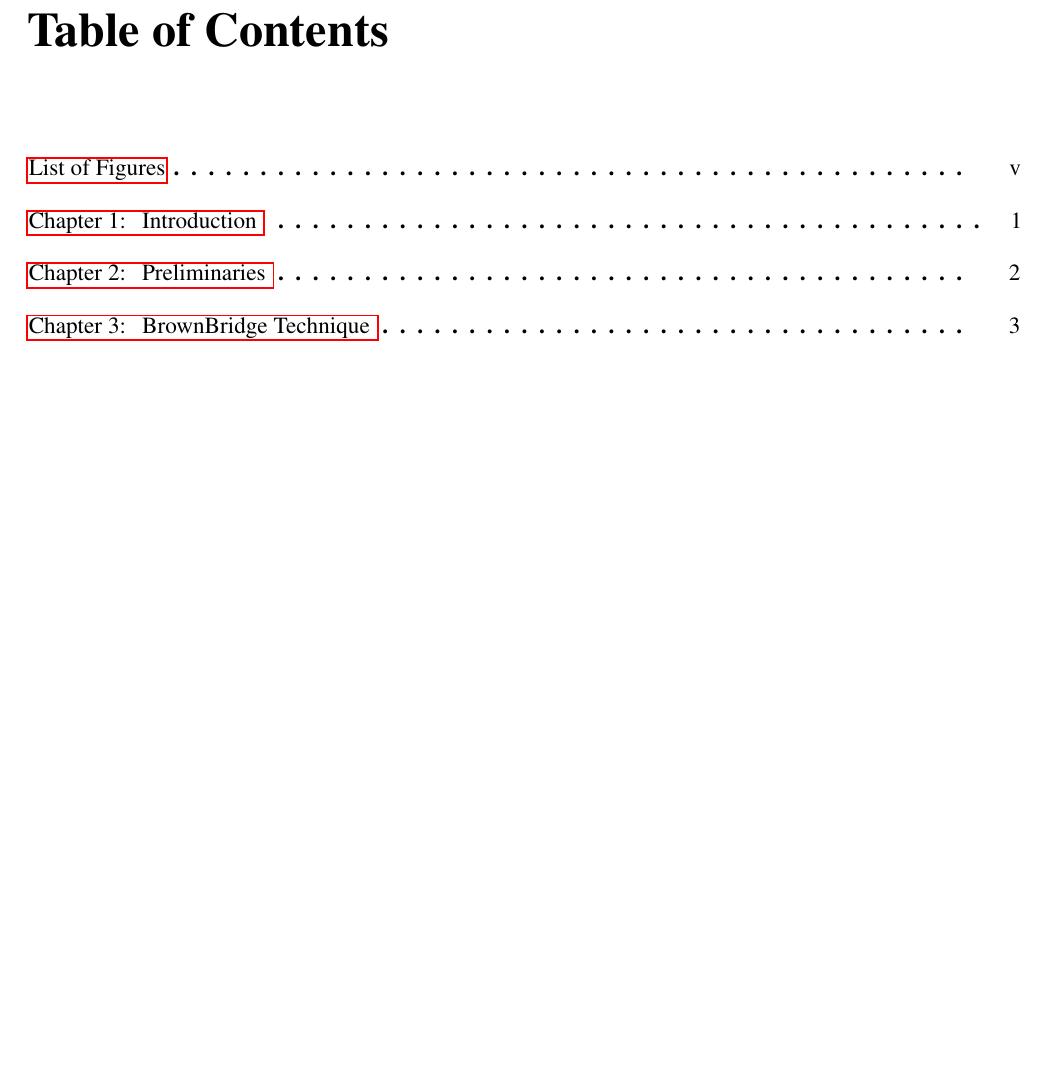
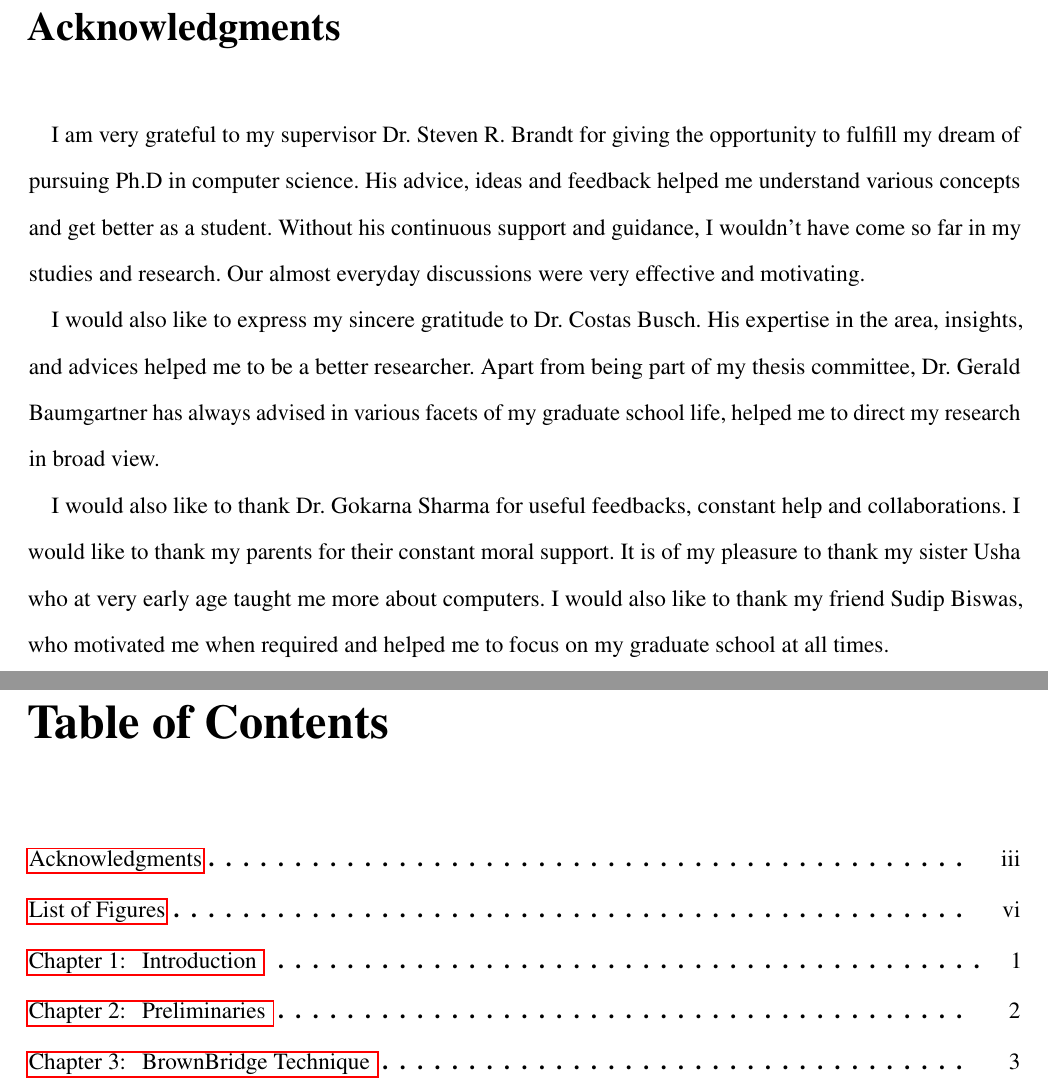
Before and after one commit to perpetualcoder/thesis, a LaTeX thesis (finaletd/Dissertation.tex, which reads finaletd/acknowledge.tex): part of page 3 of 62 before the commit and two parts of pages 3 and 4 of 63 after it, the two joined at a grey line, cut at the place of the change, the shorter picture padded with empty space. Compiled offline with pdfLaTeX.

Commit message:
acknowledgements added

```diff
--- /dev/null
+++ b/finaletd/acknowledge.tex
@@ -0,0 +1,14 @@
+\chapter*{Acknowledgments}
+\label{ch:Acknowledgments}
+\addcontentsline{toc}{chapter}{Acknowledgments}
+
+I am very grateful to my supervisor Dr. Steven R. Brandt for giving the opportunity to fulfill my dream of pursuing Ph.D in computer science. His advice, ideas and feedback helped me understand various concepts and get better as a student. Without his continuous support and guidance, I wouldn't have come so far in my studies and research. Our almost everyday discussions were very effective and motivating.
+
+I would also like to express my sincere gratitude to
+Dr. Costas Busch. His expertise in the area, insights,
+and advices helped me to be a better researcher. Apart
+from being part of my thesis committee, Dr. Gerald Baumgartner has always advised in various facets of
+my graduate school life, helped me to direct my research
+in broad view.
+
+I would also like to thank Dr. Gokarna Sharma for useful feedbacks, constant help and collaborations. I would like to thank my parents for their constant moral support. It is of my pleasure to thank my sister Usha who at very early age taught me more about computers. I would also like to thank my friend Sudip Biswas, who motivated me when required and helped me to focus on my graduate school at all times.
```
Also changed, not shown: finaletd/Dissertation.tex (+4 -0 lines).
